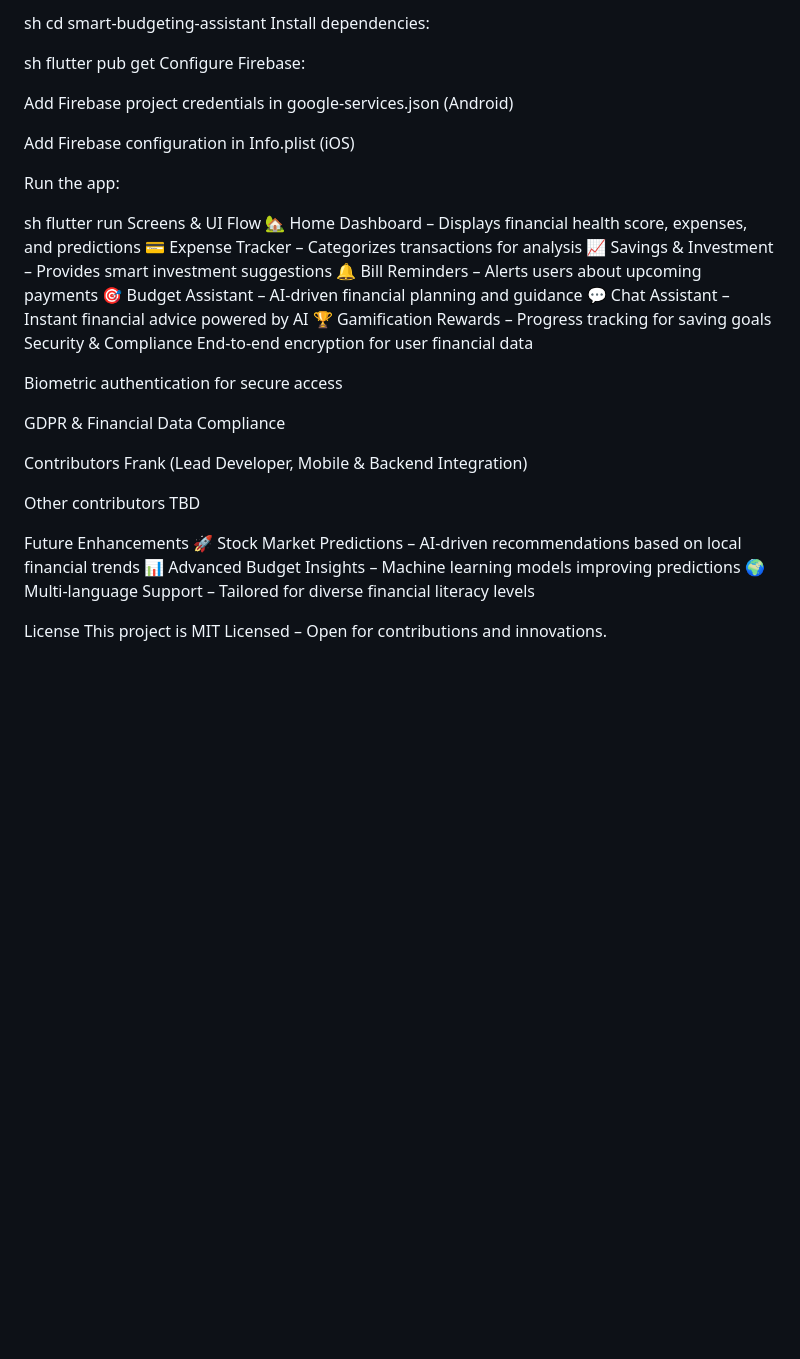
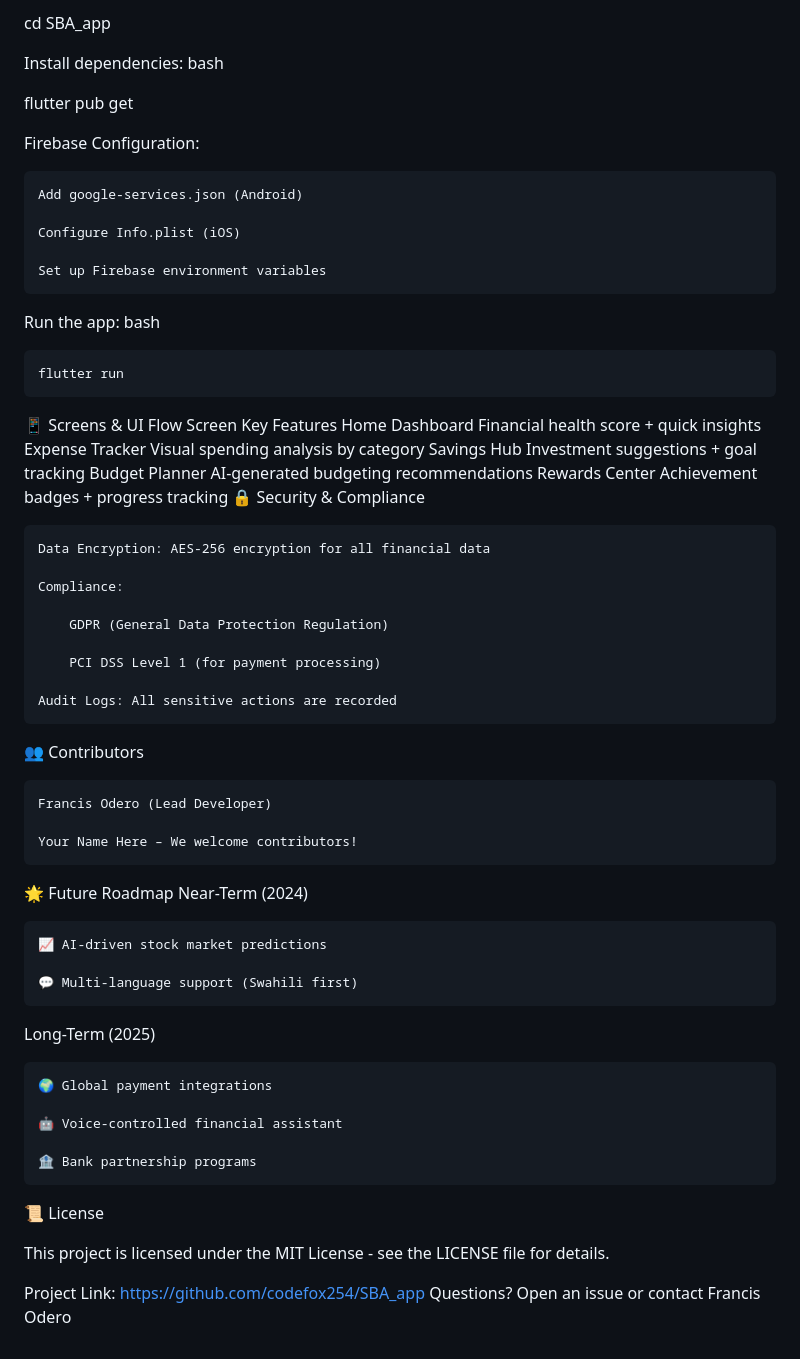
Before and after one commit to codefox254/SBA_app, a Markdown page: README.md, the part around one of its changes. Drawn GitHub-style; blank space fills up the shorter version.

```diff
--- a/README.md
+++ b/README.md
@@ -44,42 +69,67 @@ Navigate to the project folder:
 
-sh
-cd smart-budgeting-assistant
+cd SBA_app
+
 Install dependencies:
+bash
 
-sh
 flutter pub get
-Configure Firebase:
 
-Add Firebase project credentials in google-services.json (Android)
+Firebase Configuration:
 
-Add Firebase configuration in Info.plist (iOS)
+    Add google-services.json (Android)
+
+    Configure Info.plist (iOS)
+
+    Set up Firebase environment variables
 
 Run the app:
+bash
 
-sh
-flutter run
-Screens & UI Flow
-🏡 Home Dashboard – Displays financial health score, expenses, and predictions
-💳 Expense Tracker – Categorizes transactions for analysis
-📈 Savings & Investment – Provides smart investment suggestions
-🔔 Bill Reminders – Alerts users about upcoming payments
-🎯 Budget Assistant – AI-driven financial planning and guidance
-💬 Chat Assistant – Instant financial advice powered by AI
-🏆 Gamification Rewards – Progress tracking for saving goals
-Security & Compliance
-End-to-end encryption for user financial data
+    flutter run
 
-Biometric authentication for secure access
+📱 Screens & UI Flow
+Screen	Key Features
+Home Dashboard	Financial health score + quick insights
+Expense Tracker	Visual spending analysis by category
+Savings Hub	Investment suggestions + goal tracking
+Budget Planner	AI-generated budgeting recommendations
+Rewards Center	Achievement badges + progress tracking
+🔒 Security & Compliance
 
-GDPR & Financial Data Compliance
+    Data Encryption: AES-256 encryption for all financial data
 
-Contributors
-Frank (Lead Developer, Mobile & Backend Integration)
+    Compliance:
 
-Other contributors TBD
+        GDPR (General Data Protection Regulation)
 
-Future Enhancements
-🚀 Stock Market Predictions – AI-driven recommendations based on local financial trends 📊 Advanced Budget Insights – Machine learning models improving predictions 🌍 Multi-language Support – Tailored for diverse financial literacy levels
+        PCI DSS Level 1 (for payment processing)
 
-License
-This project is MIT Licensed – Open for contributions and innovations.
+    Audit Logs: All sensitive actions are recorded
+
+👥 Contributors
+
+    Francis Odero (Lead Developer)
+
+    Your Name Here – We welcome contributors!
+
+🌟 Future Roadmap
+Near-Term (2024)
+
+    📈 AI-driven stock market predictions
+
+    💬 Multi-language support (Swahili first)
+
+Long-Term (2025)
+
+    🌍 Global payment integrations
+
+    🤖 Voice-controlled financial assistant
+
+    🏦 Bank partnership programs
+
+📜 License
+
+This project is licensed under the MIT License - see the LICENSE file for details.
+
+Project Link: https://github.com/codefox254/SBA_app
+Questions? Open an issue or contact Francis Odero
```
Also changed, not shown: other parts of README.md (+52 -27 lines).
